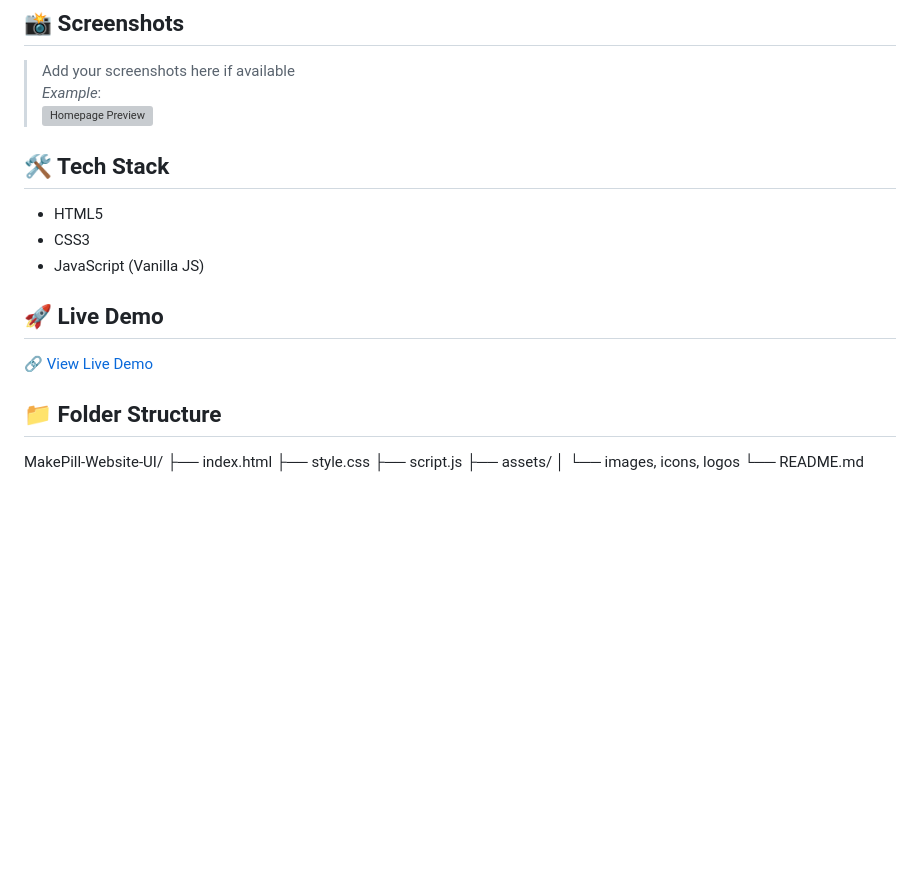
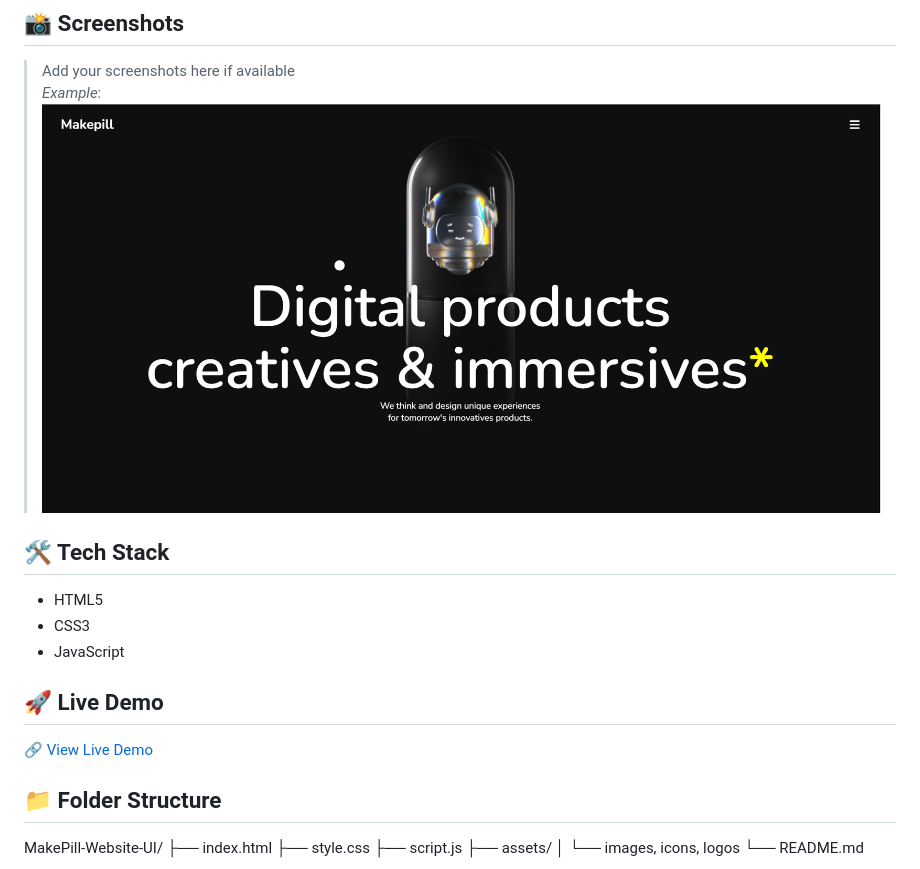
Before and after one commit to Gautamjha321/MakePill-Website-UI, a Markdown page: README.md, the part around the change printed below. GitHub-like rendering; pictures changed too: image.png (added); blank space fills up the shorter version; grey boxes are pictures that could not be loaded.

```diff
--- a/README.md
+++ b/README.md
@@ -15,13 +15,13 @@ A modern, clean, and responsive **UI clone** of the MakePill website built using
 
 > Add your screenshots here if available
 > _Example_:
-![Homepage Preview](./screenshots/homepage.png)
+![Homepage Preview](image.png)
 
 ## 🛠️ Tech Stack
 
 - HTML5
 - CSS3
-- JavaScript (Vanilla JS)
+- JavaScript
 
 ## 🚀 Live Demo
 
```
Also changed, not shown: other parts of README.md (+2 -2 lines).
